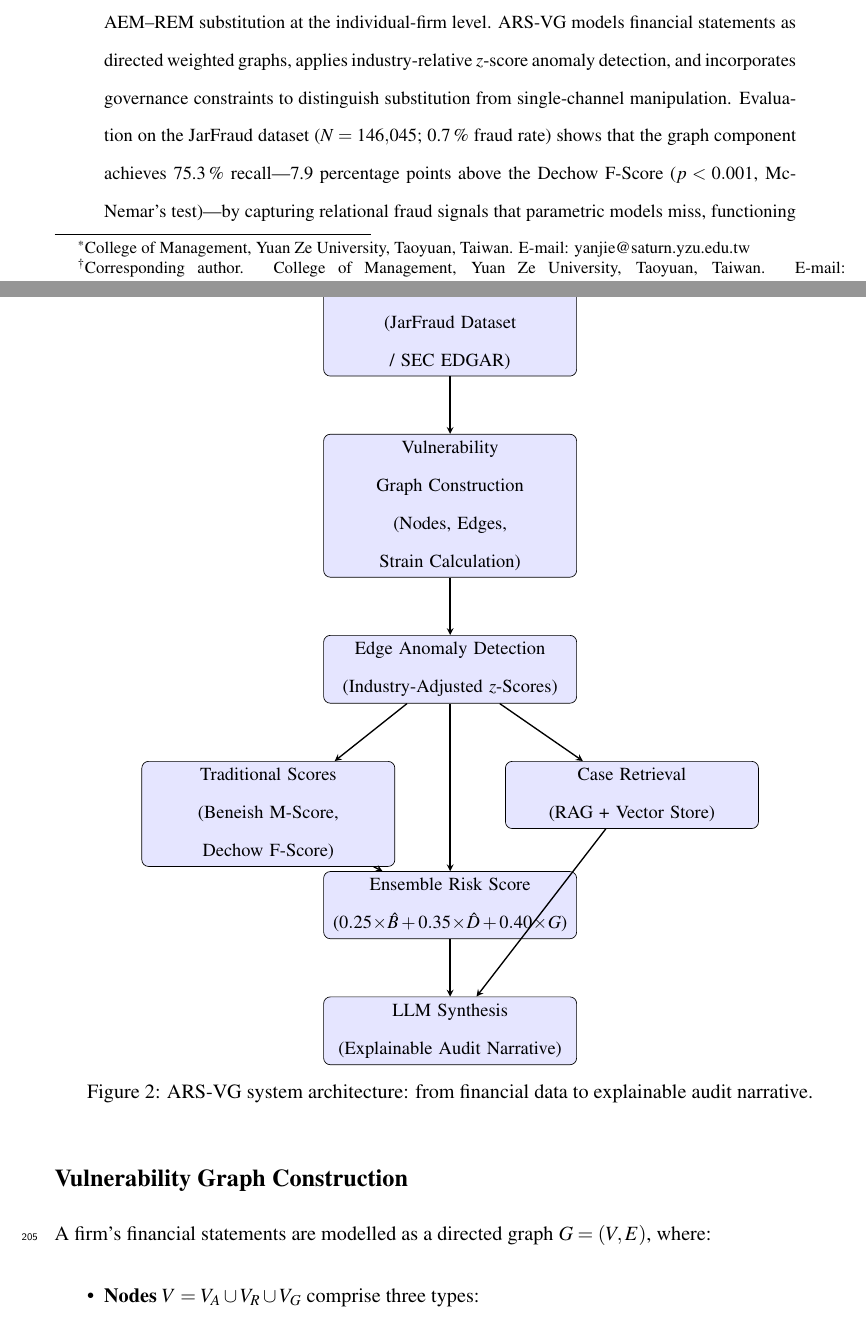
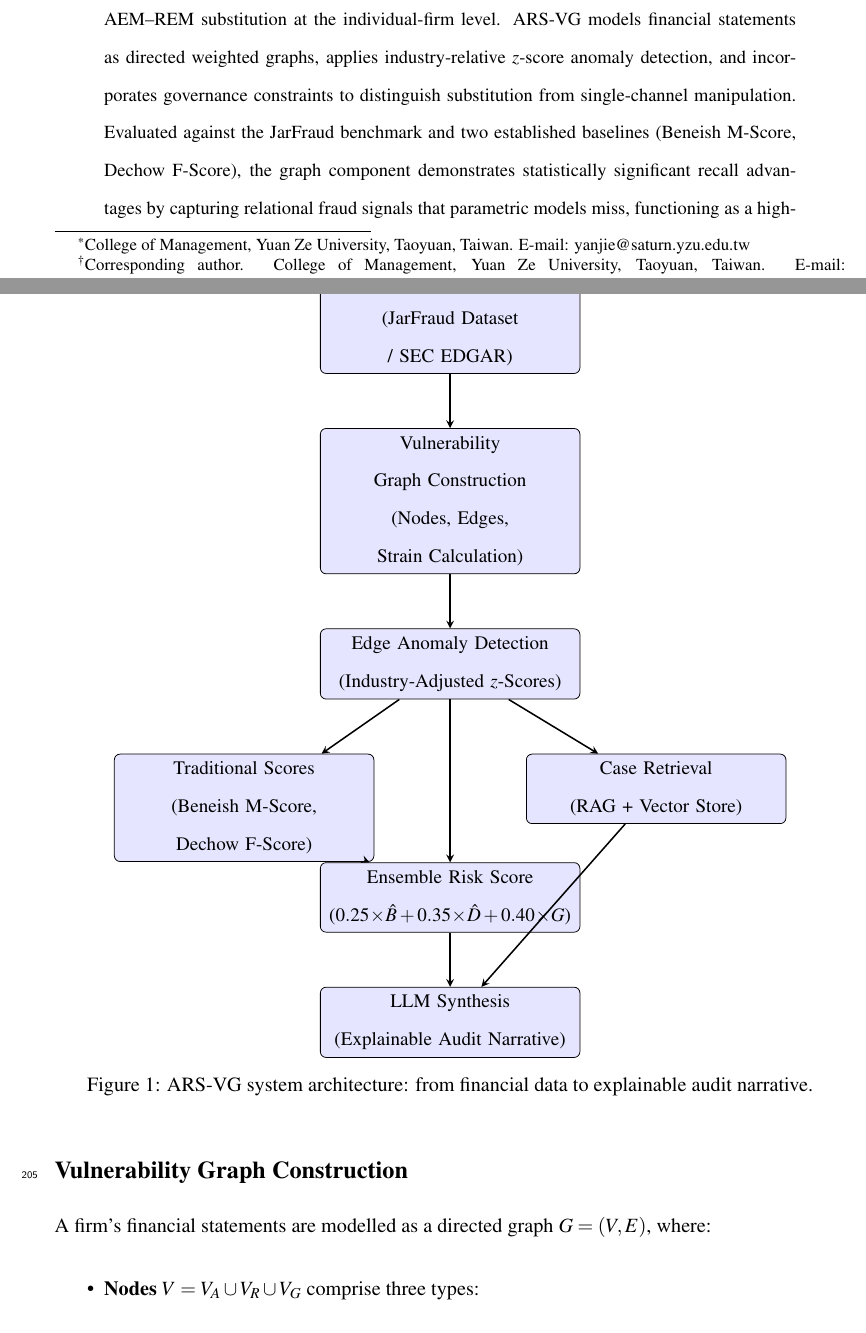
Before and after one commit to ApoorvSaxena0109/cli-2, a LaTeX paper (ISAIS_2026_Paper.tex): two parts of pages 1 and 11 of 30, joined at a grey line, cut so that both start at the same text. Compiled offline with pdfLaTeX.

Commit message:
Fix figure overflow and clean up abstract
- DSR figure (Fig 1): wrap in \resizebox{\textwidth} to prevent overflow;
  reduce box sizes, add rounded corners, use \footnotesize font
- Architecture figure (Fig 2): wrap in \resizebox{0.85\textwidth} for
  safe margins on the branching layout
- Abstract: remove specific numbers (75.3%, 7.9pp, p<0.001, N=146,045)
  to keep it high-level and narrative-driven. Results are in the tables.

https://claude.ai/code/session_017kqfRVVXV2PUY6p7rMgCFt

```diff
--- a/ISAIS_2026_Paper.tex
+++ b/ISAIS_2026_Paper.tex
@@ -59,7 +59,7 @@ and classifying AEM--REM substitution at the individual-firm level.  ARS-VG
 models financial statements as directed weighted graphs, applies
 industry-relative $z$-score anomaly detection, and incorporates governance
 constraints to distinguish substitution from single-channel manipulation.
-Evaluation on the JarFraud dataset ($N = 146{,}045$; 0.7\,\% fraud rate)
-shows that the graph component achieves 75.3\,\% recall---7.9 percentage
-points above the Dechow F-Score ($p < 0.001$, McNemar's test)---by capturing
-relational fraud signals that parametric models miss, functioning as a
+Evaluated against the JarFraud benchmark and two established baselines
+(Beneish M-Score, Dechow F-Score), the graph component demonstrates
+statistically significant recall advantages by capturing relational fraud
+signals that parametric models miss, functioning as a high-recall screening
@@ -438,19 +440,20 @@ Figure~\ref{fig:architecture} illustrates the pipeline.
 
 \begin{figure}[H]
 \centering
+\resizebox{0.85\textwidth}{!}{%
 \begin{tikzpicture}[
-    node distance=1.2cm and 2cm,
-    block/.style={rectangle, draw, fill=blue!10, text width=5cm,
-                  text centered, rounded corners, minimum height=1cm,
-                  font=\small},
+    node distance=1.0cm and 1.5cm,
+    block/.style={rectangle, draw, fill=blue!10, text width=4.5cm,
+                  text centered, rounded corners=3pt, minimum height=0.9cm,
+                  font=\footnotesize},
     arrow/.style={->, thick, >=stealth}
 ]
 \node[block] (data)     {Financial Data Extraction\\(JarFraud Dataset / SEC EDGAR)};
 \node[block, below=of data]    (graph)    {Vulnerability Graph Construction\\(Nodes, Edges, Strain Calculation)};
 \node[block, below=of graph]   (anomaly)  {Edge Anomaly Detection\\(Industry-Adjusted $z$-Scores)};
-\node[block, below left=1.2cm and -1.5cm of anomaly]  (trad) {Traditional Scores\\(Beneish M-Score, Dechow F-Score)};
-\node[block, below right=1.2cm and -1.5cm of anomaly] (rag)  {Case Retrieval\\(RAG + Vector Store)};
-\node[block, below=3.5cm of anomaly]   (ensemble) {Ensemble Risk Score\\($0.25\!\times\!\hat{B} + 0.35\!\times\!\hat{D} + 0.40\!\times\!G$)};
+\node[block, below left=1.0cm and -1.0cm of anomaly]  (trad) {Traditional Scores\\(Beneish M-Score, Dechow F-Score)};
+\node[block, below right=1.0cm and -1.0cm of anomaly] (rag)  {Case Retrieval\\(RAG + Vector Store)};
+\node[block, below=3.0cm of anomaly]   (ensemble) {Ensemble Risk Score\\($0.25\!\times\!\hat{B} + 0.35\!\times\!\hat{D} + 0.40\!\times\!G$)};
 \node[block, below=of ensemble] (llm)     {LLM Synthesis\\(Explainable Audit Narrative)};
 \draw[arrow] (data) -- (graph);
 \draw[arrow] (graph) -- (anomaly);
@@ -460,7 +463,8 @@ Figure~\ref{fig:architecture} illustrates the pipeline.
 \draw[arrow] (anomaly) -- (ensemble);
 \draw[arrow] (rag) -- (llm);
 \draw[arrow] (ensemble) -- (llm);
-\end{tikzpicture}
+\end{tikzpicture}%
+}
 \caption{ARS-VG system architecture: from financial data to explainable audit narrative.}
 \label{fig:architecture}
 \end{figure}
```
Also changed, not shown: ISAIS_2026_Paper.tex (38 more changed lines).
